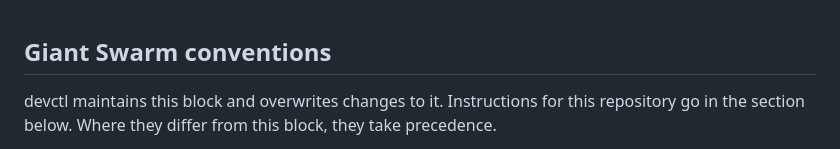
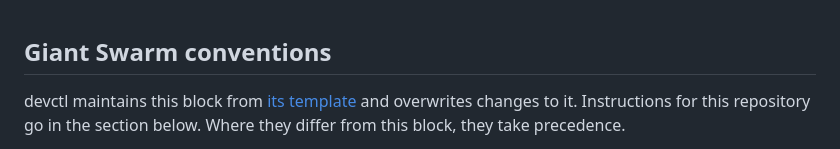
Before and after one commit to giantswarm/spec-driven-development, a Markdown page: AGENTS.md, the part around one of its changes. GitHub-like rendering.

```diff
--- a/AGENTS.md
+++ b/AGENTS.md
@@ -2,4 +4,6 @@
 ## Giant Swarm conventions
 
-devctl maintains this block and overwrites changes to it. Instructions for this repository go in the section below. Where they differ from this block, they take precedence.
+devctl maintains this block from [its template][devctl-agents-block] and
+overwrites changes to it. Instructions for this repository go in the section
+below. Where they differ from this block, they take precedence.
 
```
Also changed, not shown: other parts of AGENTS.md (+28 -8 lines).
